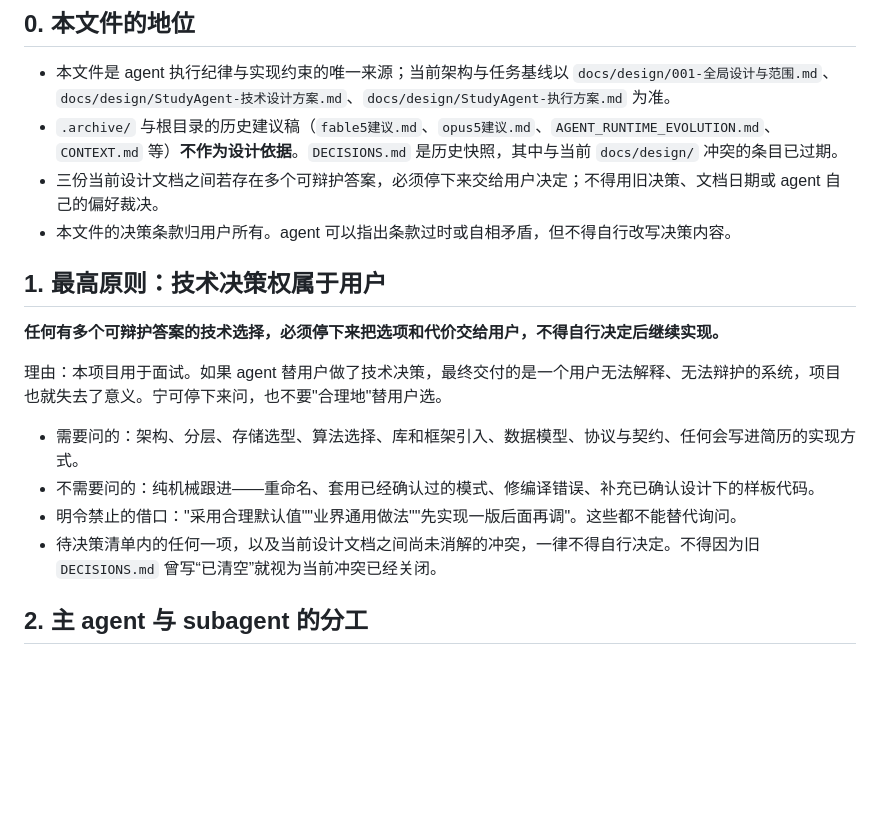
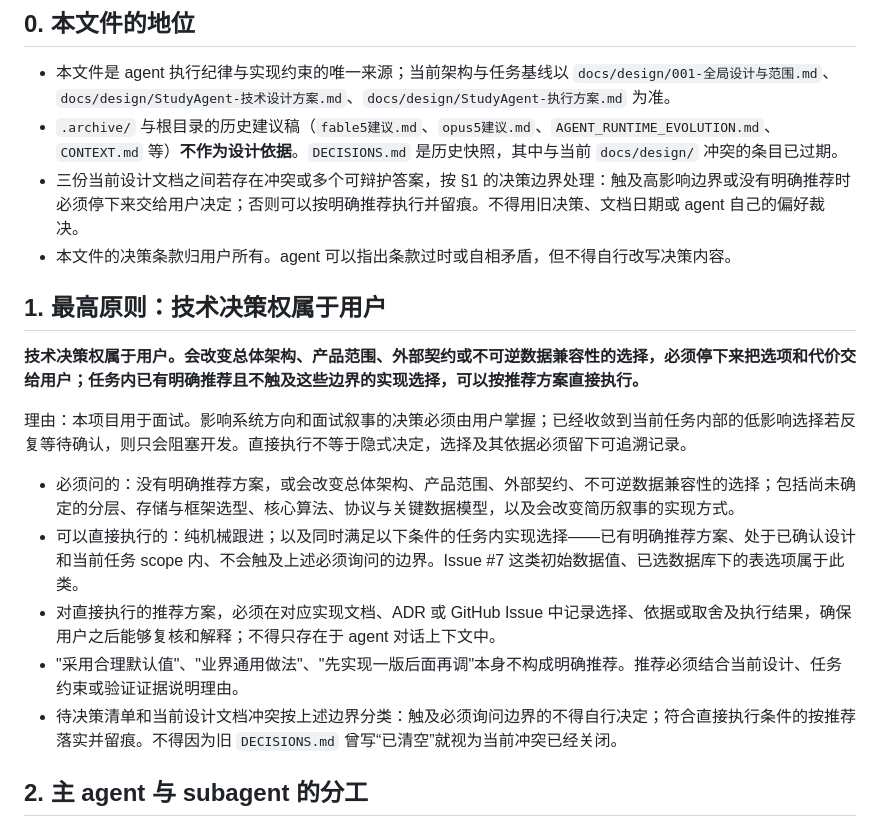
Before and after one commit to CraftOldWang/StudyAgent, a Markdown page: AGENTS.md, the part around the change. Drawn GitHub-style; blank space fills up the shorter version.

Commit message:
docs: record delegated implementation decisions

```diff
--- a/AGENTS.md
+++ b/AGENTS.md
@@ -6,19 +6,20 @@
 
 - 本文件是 agent 执行纪律与实现约束的唯一来源；当前架构与任务基线以 `docs/design/001-全局设计与范围.md`、`docs/design/StudyAgent-技术设计方案.md`、`docs/design/StudyAgent-执行方案.md` 为准。
 - `.archive/` 与根目录的历史建议稿（`fable5建议.md`、`opus5建议.md`、`AGENT_RUNTIME_EVOLUTION.md`、`CONTEXT.md` 等）**不作为设计依据**。`DECISIONS.md` 是历史快照，其中与当前 `docs/design/` 冲突的条目已过期。
-- 三份当前设计文档之间若存在多个可辩护答案，必须停下来交给用户决定；不得用旧决策、文档日期或 agent 自己的偏好裁决。
+- 三份当前设计文档之间若存在冲突或多个可辩护答案，按 §1 的决策边界处理：触及高影响边界或没有明确推荐时必须停下来交给用户决定；否则可以按明确推荐执行并留痕。不得用旧决策、文档日期或 agent 自己的偏好裁决。
 - 本文件的决策条款归用户所有。agent 可以指出条款过时或自相矛盾，但不得自行改写决策内容。
 
 ## 1. 最高原则：技术决策权属于用户
 
-**任何有多个可辩护答案的技术选择，必须停下来把选项和代价交给用户，不得自行决定后继续实现。**
+**技术决策权属于用户。会改变总体架构、产品范围、外部契约或不可逆数据兼容性的选择，必须停下来把选项和代价交给用户；任务内已有明确推荐且不触及这些边界的实现选择，可以按推荐方案直接执行。**
 
-理由：本项目用于面试。如果 agent 替用户做了技术决策，最终交付的是一个用户无法解释、无法辩护的系统，项目也就失去了意义。宁可停下来问，也不要"合理地"替用户选。
+理由：本项目用于面试。影响系统方向和面试叙事的决策必须由用户掌握；已经收敛到当前任务内部的低影响选择若反复等待确认，则只会阻塞开发。直接执行不等于隐式决定，选择及其依据必须留下可追溯记录。
 
-- 需要问的：架构、分层、存储选型、算法选择、库和框架引入、数据模型、协议与契约、任何会写进简历的实现方式。
-- 不需要问的：纯机械跟进——重命名、套用已经确认过的模式、修编译错误、补充已确认设计下的样板代码。
-- 明令禁止的借口："采用合理默认值""业界通用做法""先实现一版后面再调"。这些都不能替代询问。
-- 待决策清单内的任何一项，以及当前设计文档之间尚未消解的冲突，一律不得自行决定。不得因为旧 `DECISIONS.md` 曾写“已清空”就视为当前冲突已经关闭。
+- 必须问的：没有明确推荐方案，或会改变总体架构、产品范围、外部契约、不可逆数据兼容性的选择；包括尚未确定的分层、存储与框架选型、核心算法、协议与关键数据模型，以及会改变简历叙事的实现方式。
+- 可以直接执行的：纯机械跟进；以及同时满足以下条件的任务内实现选择——已有明确推荐方案、处于已确认设计和当前任务 scope 内、不会触及上述必须询问的边界。Issue #7 这类初始数据值、已选数据库下的表选项属于此类。
+- 对直接执行的推荐方案，必须在对应实现文档、ADR 或 GitHub Issue 中记录选择、依据或取舍及执行结果，确保用户之后能够复核和解释；不得只存在于 agent 对话上下文中。
+- "采用合理默认值"、"业界通用做法"、"先实现一版后面再调"本身不构成明确推荐。推荐必须结合当前设计、任务约束或验证证据说明理由。
+- 待决策清单和当前设计文档冲突按上述边界分类：触及必须询问边界的不得自行决定；符合直接执行条件的按推荐落实并留痕。不得因为旧 `DECISIONS.md` 曾写“已清空”就视为当前冲突已经关闭。
 
 ## 2. 主 agent 与 subagent 的分工
 
```
